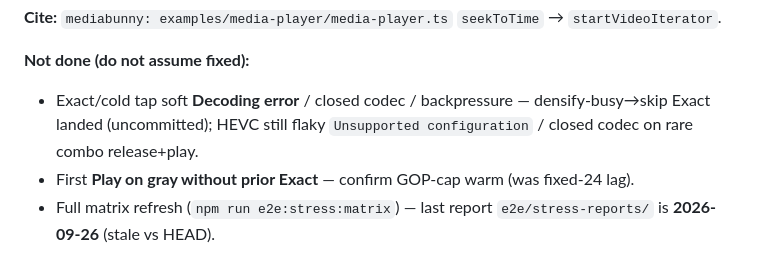
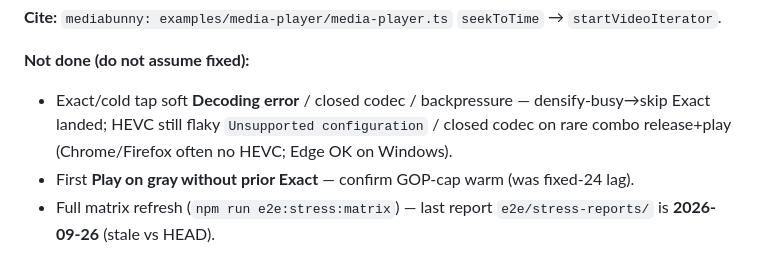
Before and after one commit to alexantoshuk/fpmedia-web, a Markdown page: .ai/state.md, the part around the change. Drawn GitHub-style.

Commit message:
docs(ai): note densify-busy Exact skip landed in state
Co-authored-by: Cursor <cursoragent@cursor.com>

```diff
--- a/.ai/state.md
+++ b/.ai/state.md
@@ -21,7 +21,7 @@
 
 **Not done (do not assume fixed):**
 
-- Exact/cold tap soft **Decoding error** / closed codec / backpressure — densify-busy→skip Exact landed (uncommitted); HEVC still flaky `Unsupported configuration` / closed codec on rare combo release+play.
+- Exact/cold tap soft **Decoding error** / closed codec / backpressure — densify-busy→skip Exact landed; HEVC still flaky `Unsupported configuration` / closed codec on rare combo release+play (Chrome/Firefox often no HEVC; Edge OK on Windows).
 - First **Play on gray without prior Exact** — confirm GOP-cap warm (was fixed-24 lag).
 - Full matrix refresh (`npm run e2e:stress:matrix`) — last report `e2e/stress-reports/` is **2026-09-26** (stale vs HEAD).
 
```
